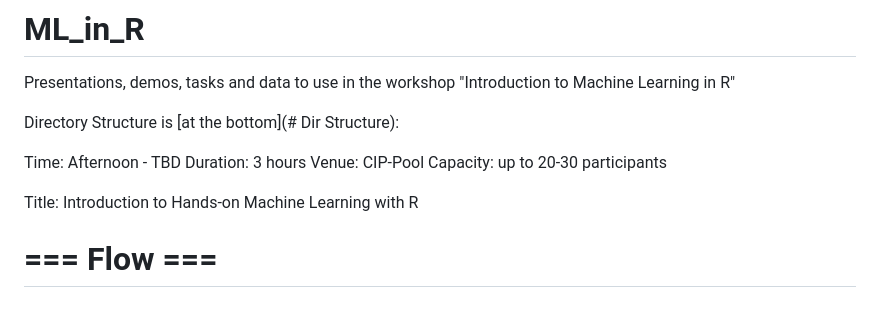
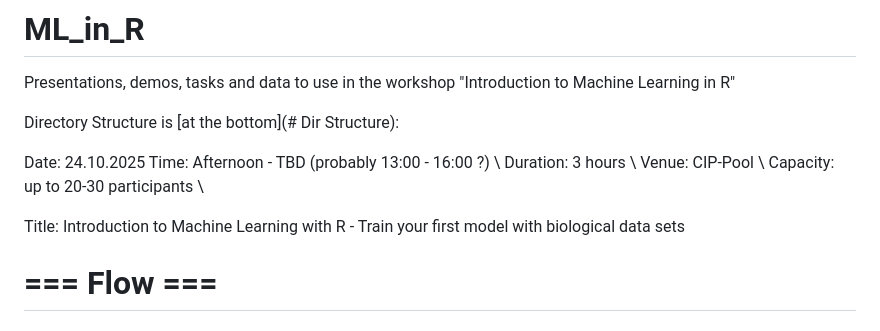
Before and after one commit to Bioinformatics-Munich-Student-Lab/ML_in_R, a Markdown page: README.md, the part around the change. Rendered like a GitHub page.

Commit message:
formatted event details

```diff
--- a/README.md
+++ b/README.md
@@ -3,12 +3,13 @@ Presentations, demos, tasks and data to use in the workshop "Introduction to Mac
 
 Directory Structure is [at the bottom](# Dir Structure):
 
-Time:       Afternoon - TBD
-Duration:   3 hours
-Venue:      CIP-Pool
-Capacity:   up to 20-30 participants
+Date:       24.10.2025
+Time:       Afternoon - TBD (probably 13:00 - 16:00 ?) \\
+Duration:   3 hours \\
+Venue:      CIP-Pool \\
+Capacity:   up to 20-30 participants \\
 
-Title: Introduction to Hands-on Machine Learning with R
+Title: Introduction to Machine Learning with R - Train your first model with biological data sets
 
 # === Flow === #
 ## Opening (10 min)
```
